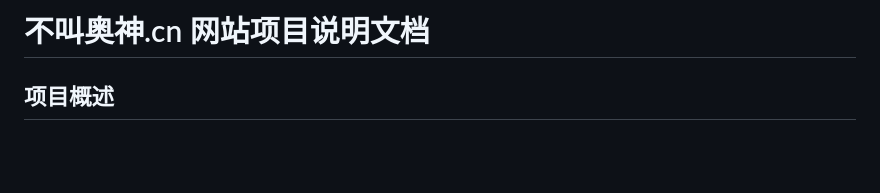
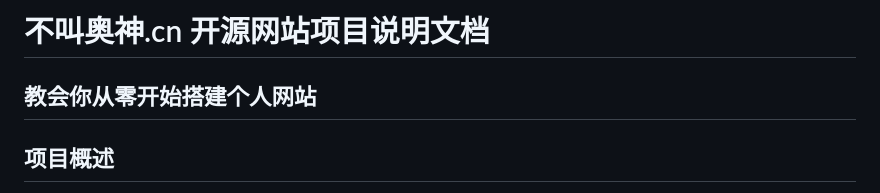
Before and after one commit to ywa152/PersonalWeb_html_js, a Markdown page: README.md, the part around the change. GitHub-like rendering; blank space fills up the shorter version.

```diff
--- a/README.md
+++ b/README.md
@@ -1,4 +1,6 @@
-# 不叫奥神.cn 网站项目说明文档
+# 不叫奥神.cn 开源网站项目说明文档
+
+## 教会你从零开始搭建个人网站
 
 ## 项目概述
 本项目是一个集软件推广下载与多媒体内容分享为一体的综合性网站（域名：不叫奥神.cn）。网站核心分为两大模块：主页面作为软件推广平台，提供软件安装包的在线展示与下载服务；副页面具备类似B站、抖音的内容分享功能，支持注册用户上传视频、图片类内容，并向其他用户开放在线浏览权限。
```
